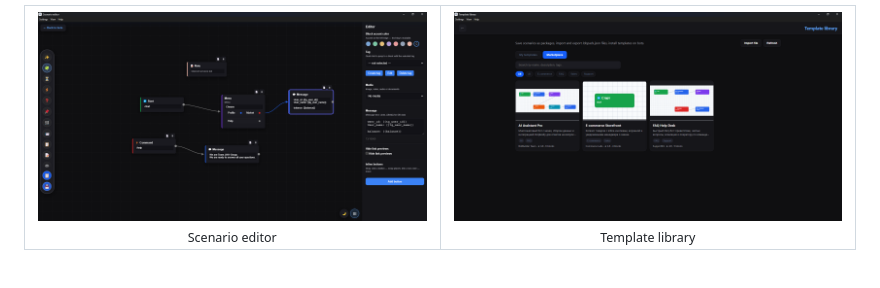
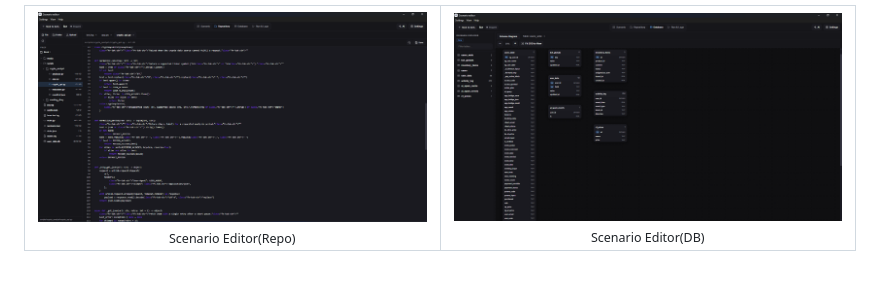
Before and after one commit to JWA-Group/BotBuilder, a Markdown page: README.md, the part around one of its changes. GitHub-like rendering.

```diff
--- a/README.md
+++ b/README.md
@@ -146,12 +153,12 @@ flowchart LR
 <table width="100%">
   <tr>
     <td align="center" width="50%">
-      <img src="docs/assets/demo-scenario-editor.png" alt="Scenario Editor" width="100%">
-      <br><sub>Scenario editor</sub>
+      <img src="docs/assets/SE_r.png" alt="Scenario Editor(Repo)" width="100%">
+      <br><sub>Scenario Editor(Repo)</sub>
     </td>
     <td align="center" width="50%">
-      <img src="docs/assets/BotBuilder_Library.png" alt="BotBuilder Library" width="100%">
-      <br><sub>Template library</sub>
+      <img src="docs/assets/SE_d.png" alt="Scenario Editor(DB)" width="100%">
+      <br><sub>Scenario Editor(DB)</sub>
     </td>
   </tr>
 </table>
```
Also changed, not shown: other parts of README.md (+7 -0 lines).
